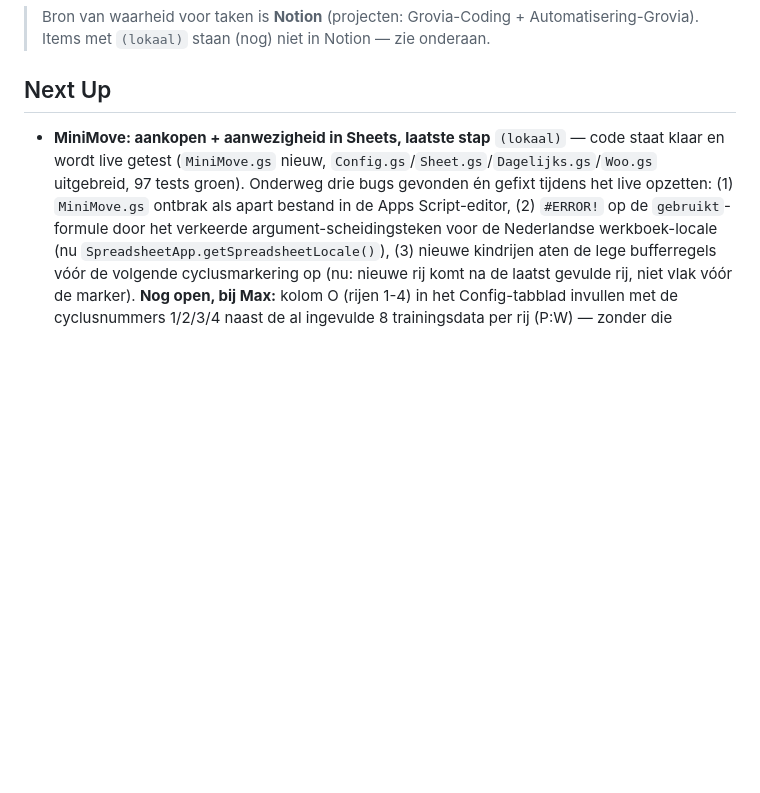
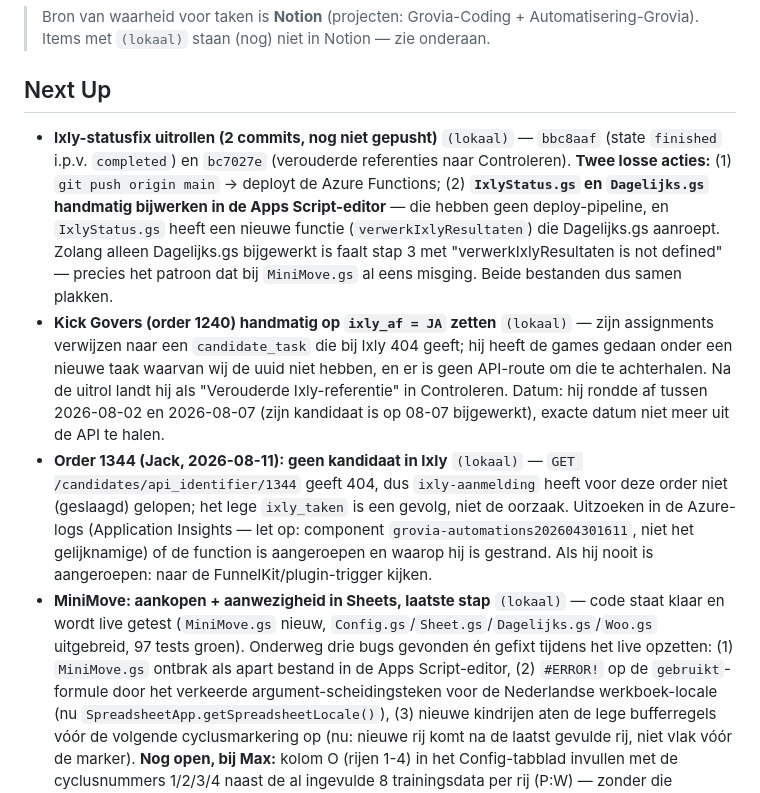
Before and after one commit to maxgreit/grovia, a Markdown page: docs/TODO.md, the part around the change. Rendered like a GitHub page; blank space fills up the shorter version.

Commit message:
docs: Ixly-statusfix + twee openstaande Ixly-bevindingen in TODO
Co-Authored-By: Claude Opus 5 <noreply@anthropic.com>

```diff
--- a/docs/TODO.md
+++ b/docs/TODO.md
@@ -5,6 +5,9 @@
 
 ## Next Up
 
+- **Ixly-statusfix uitrollen (2 commits, nog niet gepusht)** `(lokaal)` — `bbc8aaf` (state `finished` i.p.v. `completed`) en `bc7027e` (verouderde referenties naar Controleren). **Twee losse acties:** (1) `git push origin main` → deployt de Azure Functions; (2) **`IxlyStatus.gs` en `Dagelijks.gs` handmatig bijwerken in de Apps Script-editor** — die hebben geen deploy-pipeline, en `IxlyStatus.gs` heeft een nieuwe functie (`verwerkIxlyResultaten`) die Dagelijks.gs aanroept. Zolang alleen Dagelijks.gs bijgewerkt is faalt stap 3 met "verwerkIxlyResultaten is not defined" — precies het patroon dat bij `MiniMove.gs` al eens misging. Beide bestanden dus samen plakken.
+- **Kick Govers (order 1240) handmatig op `ixly_af = JA` zetten** `(lokaal)` — zijn assignments verwijzen naar een `candidate_task` die bij Ixly 404 geeft; hij heeft de games gedaan onder een nieuwe taak waarvan wij de uuid niet hebben, en er is geen API-route om die te achterhalen. Na de uitrol landt hij als "Verouderde Ixly-referentie" in Controleren. Datum: hij rondde af tussen 2026-08-02 en 2026-08-07 (zijn kandidaat is op 08-07 bijgewerkt), exacte datum niet meer uit de API te halen.
+- **Order 1344 (Jack, 2026-08-11): geen kandidaat in Ixly** `(lokaal)` — `GET /candidates/api_identifier/1344` geeft 404, dus `ixly-aanmelding` heeft voor deze order niet (geslaagd) gelopen; het lege `ixly_taken` is een gevolg, niet de oorzaak. Uitzoeken in de Azure-logs (Application Insights — let op: component `grovia-automations202604301611`, niet het gelijknamige) of de function is aangeroepen en waarop hij is gestrand. Als hij nooit is aangeroepen: naar de FunnelKit/plugin-trigger kijken.
 - **MiniMove: aankopen + aanwezigheid in Sheets, laatste stap** `(lokaal)` — code staat klaar en wordt live getest (`MiniMove.gs` nieuw, `Config.gs`/`Sheet.gs`/`Dagelijks.gs`/`Woo.gs` uitgebreid, 97 tests groen). Onderweg drie bugs gevonden én gefixt tijdens het live opzetten: (1) `MiniMove.gs` ontbrak als apart bestand in de Apps Script-editor, (2) `#ERROR!` op de `gebruikt`-formule door het verkeerde argument-scheidingsteken voor de Nederlandse werkboek-locale (nu `SpreadsheetApp.getSpreadsheetLocale()`), (3) nieuwe kindrijen aten de lege bufferregels vóór de volgende cyclusmarkering op (nu: nieuwe rij komt na de laatst gevulde rij, niet vlak vóór de marker). **Nog open, bij Max:** kolom O (rijen 1-4) in het Config-tabblad invullen met de cyclusnummers 1/2/3/4 naast de al ingevulde 8 trainingsdata per rij (P:W) — zonder die cyclusnummers blijft `config.minimove_kalender` leeg en komen de datums niet in de kolomkoppen van "MiniMove Aanwezigheid". Zie ADR-012.
 - **WooCommerce REST API 403 (WAF) bij Vimexx** `(lokaal)` — terugkerend probleem (CONVENTIONS-regel 2), dit keer geraakt in Stap 6/7 van de dagelijkse run. Verzacht in `Woo.gs`: retry-met-backoff op 403, herkenbare User-Agent, pauzes tussen aanroepen/pagina's. Voor een permanente oplossing is een supportticket aan Vimexx opgesteld (vraagt om de WAF-regel te whitelisten of de toegestane requestfrequentie door te geven) — **nog niet verstuurd**: Max moet het exacte tijdstip van de laatste 403 (Log-tabblad of Apps Script-uitvoeringsgeschiedenis) en zijn klant-/pakketgegevens invullen.
 - **Plugin v1.7 uploaden naar WordPress** `(lokaal)` — `grovia-automations.php` heeft de nieuwe fasecodes voor de 12 MiniMove-strippenkaart-slugs (+ de eerder ontbrekende `cyclus-4`); zolang niet geüpload blijft de debug-log bij een MiniMove-order "school of fase niet gevonden" zeggen in plaats van "MiniMove doet niet mee". Geen functionele impact (MM-check vangt het toch af), puur log-hygiëne.
```
